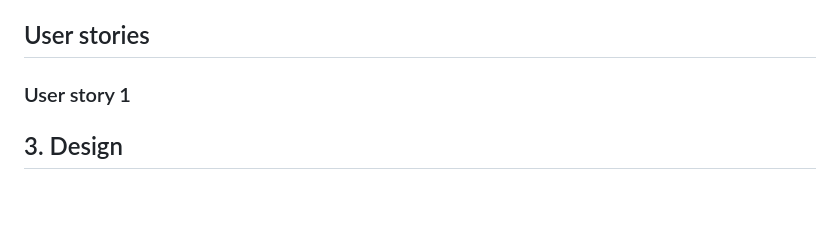
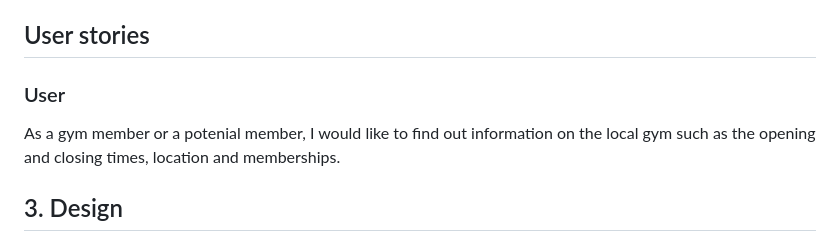
Before and after one commit to Ellis8462/Gym-website, a Markdown page: README.md, the part around the change. Rendered like a GitHub page; blank space fills up the shorter version.

```diff
--- a/README.md
+++ b/README.md
@@ -22,7 +22,9 @@ As a result of this goal, we will provide a website that looks visually appealin
 
 ## User stories
 
-### User story 1
+### User
+
+As a gym member or a potenial member, I would like to find out information on the local gym such as the opening and closing times, location and memberships.
 
 
 
```
